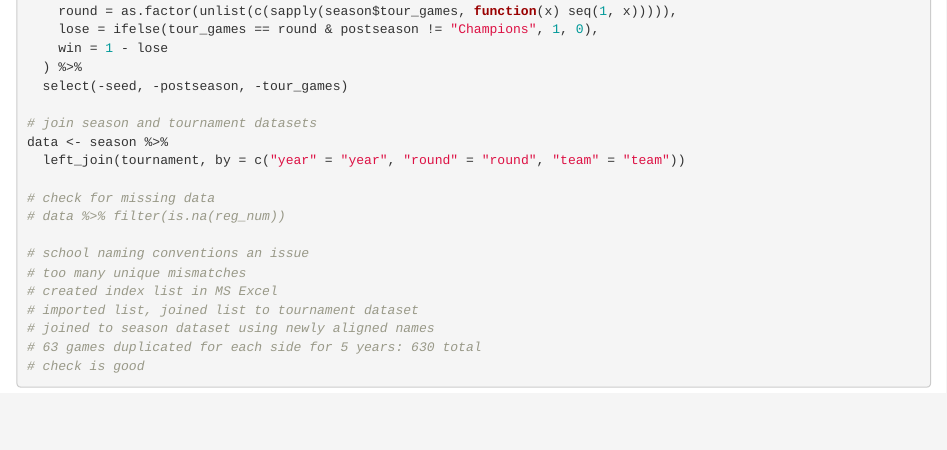
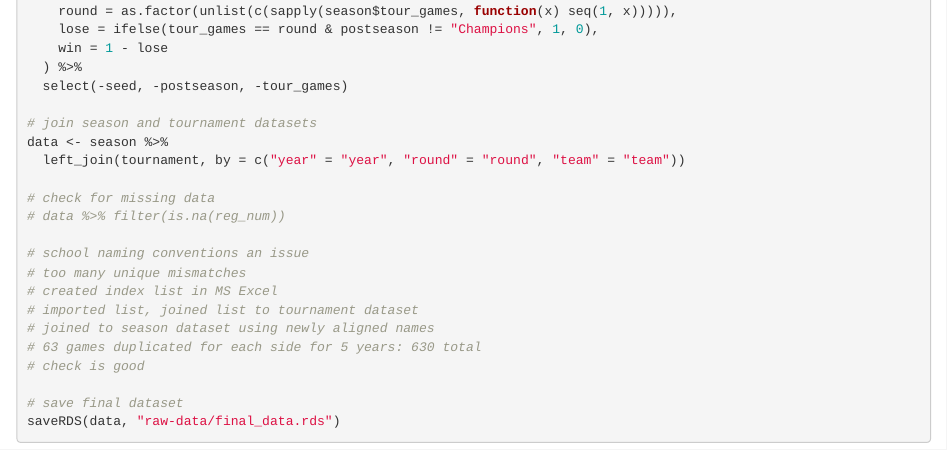
Before and after one commit to yongrlee3/college_basketball, an R Markdown document (data.Rmd): the page in a window 1100 px wide, from 1330 px down. The pictures show the output file data.html that the author committed with the source, opened offline.

Commit message:
my first commit

````diff
--- a/data.Rmd
+++ b/data.Rmd
@@ -110,4 +110,7 @@ data <- season %>%
 # joined to season dataset using newly aligned names
 # 63 games duplicated for each side for 5 years: 630 total
 # check is good
+
+# save final dataset
+saveRDS(data, "raw-data/final_data.rds")
 ```
````
Also changed, not shown: data.html, raw-data/final_data.rds (added).
